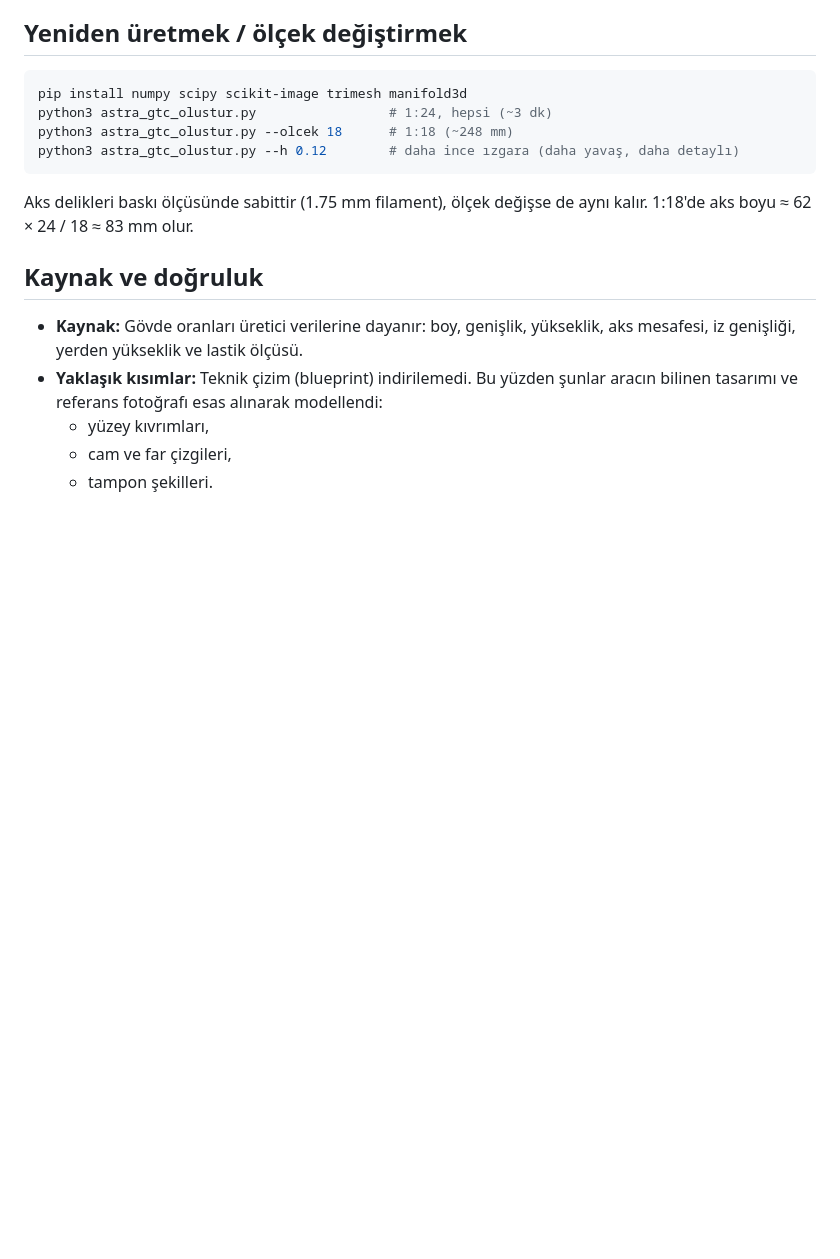
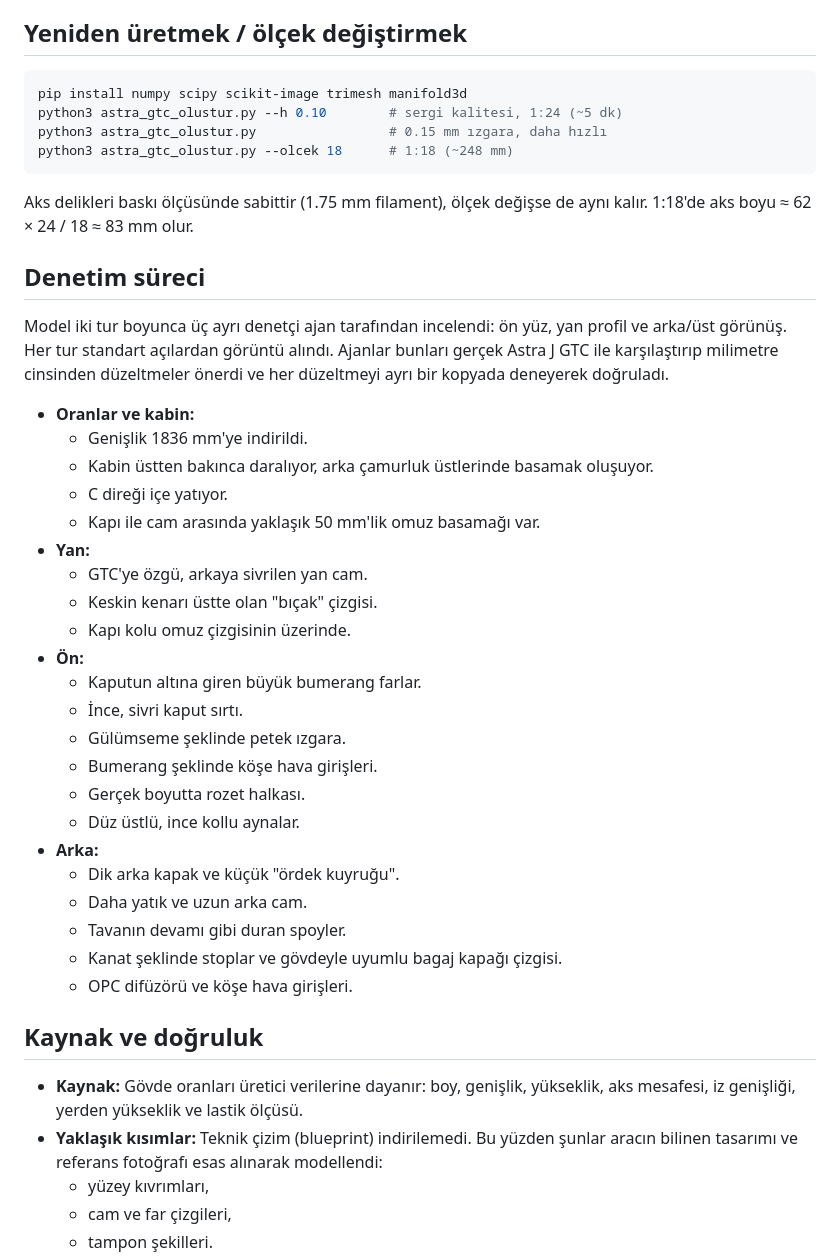
Before and after one commit to omee42/Omer, a Markdown page: 3d-model/README.md, the part around one of its changes. Rendered like a GitHub page; blank space fills up the shorter version.

Commit message:
3d-model: GTC sergi sürümü (0.10 mm ızgara), önizlemeler ve README
İki tur ajan denetimi sonrası tek parça ve teker STL'leri yeniden üretildi.

Co-Authored-By: Claude Opus 5.5 <noreply@anthropic.com>
Claude-Session: https://claude.ai/code/session_01SNSnCKvF9RN3567rMS6J62

````diff
--- a/3d-model/README.md
+++ b/3d-model/README.md
@@ -114,13 +114,41 @@ Tekerlekler döner.
 
 ```bash
 pip install numpy scipy scikit-image trimesh manifold3d
-python3 astra_gtc_olustur.py                 # 1:24, hepsi (~3 dk)
+python3 astra_gtc_olustur.py --h 0.10        # sergi kalitesi, 1:24 (~5 dk)
+python3 astra_gtc_olustur.py                 # 0.15 mm ızgara, daha hızlı
 python3 astra_gtc_olustur.py --olcek 18      # 1:18 (~248 mm)
-python3 astra_gtc_olustur.py --h 0.12        # daha ince ızgara (daha yavaş, daha detaylı)
 ```
 
 Aks delikleri baskı ölçüsünde sabittir (1.75 mm filament), ölçek değişse de aynı kalır.
 1:18'de aks boyu ≈ 62 × 24 / 18 ≈ 83 mm olur.
+
+## Denetim süreci
+
+Model iki tur boyunca üç ayrı denetçi ajan tarafından incelendi: ön yüz, yan profil ve arka/üst görünüş.
+Her tur standart açılardan görüntü alındı. Ajanlar bunları gerçek Astra J GTC ile karşılaştırıp milimetre cinsinden düzeltmeler önerdi ve her düzeltmeyi ayrı bir kopyada deneyerek doğruladı.
+
+- **Oranlar ve kabin:**
+  - Genişlik 1836 mm'ye indirildi.
+  - Kabin üstten bakınca daralıyor, arka çamurluk üstlerinde basamak oluşuyor.
+  - C direği içe yatıyor.
+  - Kapı ile cam arasında yaklaşık 50 mm'lik omuz basamağı var.
+- **Yan:**
+  - GTC'ye özgü, arkaya sivrilen yan cam.
+  - Keskin kenarı üstte olan "bıçak" çizgisi.
+  - Kapı kolu omuz çizgisinin üzerinde.
+- **Ön:**
+  - Kaputun altına giren büyük bumerang farlar.
+  - İnce, sivri kaput sırtı.
+  - Gülümseme şeklinde petek ızgara.
+  - Bumerang şeklinde köşe hava girişleri.
+  - Gerçek boyutta rozet halkası.
+  - Düz üstlü, ince kollu aynalar.
+- **Arka:**
+  - Dik arka kapak ve küçük "ördek kuyruğu".
+  - Daha yatık ve uzun arka cam.
+  - Tavanın devamı gibi duran spoyler.
+  - Kanat şeklinde stoplar ve gövdeyle uyumlu bagaj kapağı çizgisi.
+  - OPC difüzörü ve köşe hava girişleri.
 
 ## Kaynak ve doğruluk
 
````
Also changed, not shown: other parts of 3d-model/README.md (+4 -4 lines), 3d-model/detaylar.png, 3d-model/onizleme.png.
